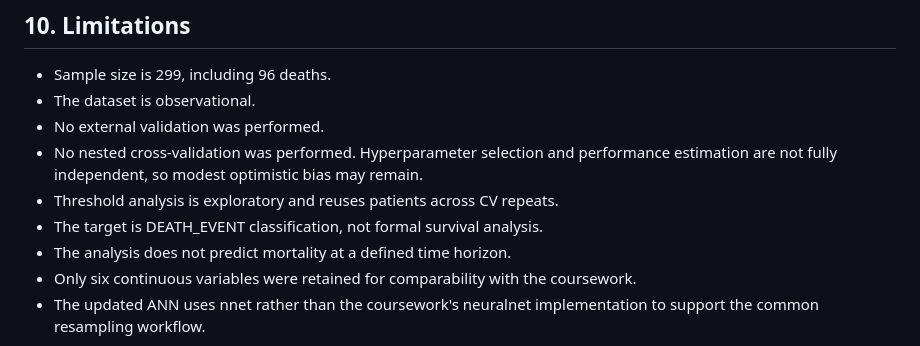
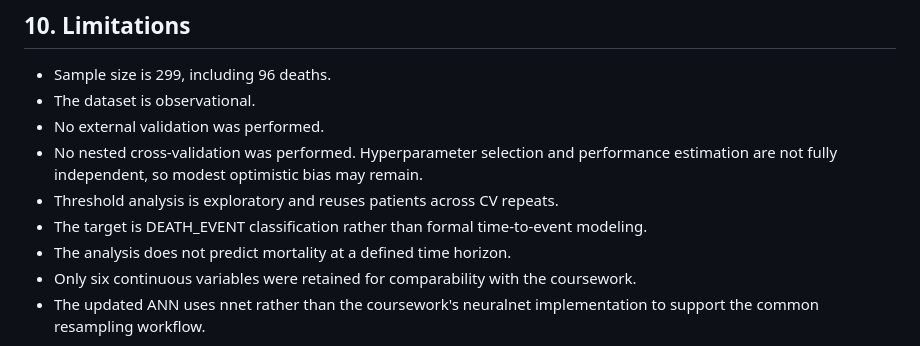
Before and after one commit to stonetiger95/heart-failure-model-validation, a Markdown page: README.md, the part around one of its changes. GitHub-like rendering.

```diff
--- a/README.md
+++ b/README.md
@@ -163,7 +177,8 @@ cut-offs.
   performance estimation are not fully independent, so modest optimistic bias
   may remain.
 - Threshold analysis is exploratory and reuses patients across CV repeats.
-- The target is DEATH_EVENT classification, not formal survival analysis.
+- The target is DEATH_EVENT classification rather than formal time-to-event
+  modeling.
 - The analysis does not predict mortality at a defined time horizon.
 - Only six continuous variables were retained for comparability with the
   coursework.
```
Also changed, not shown: other parts of README.md (+17 -3 lines).
